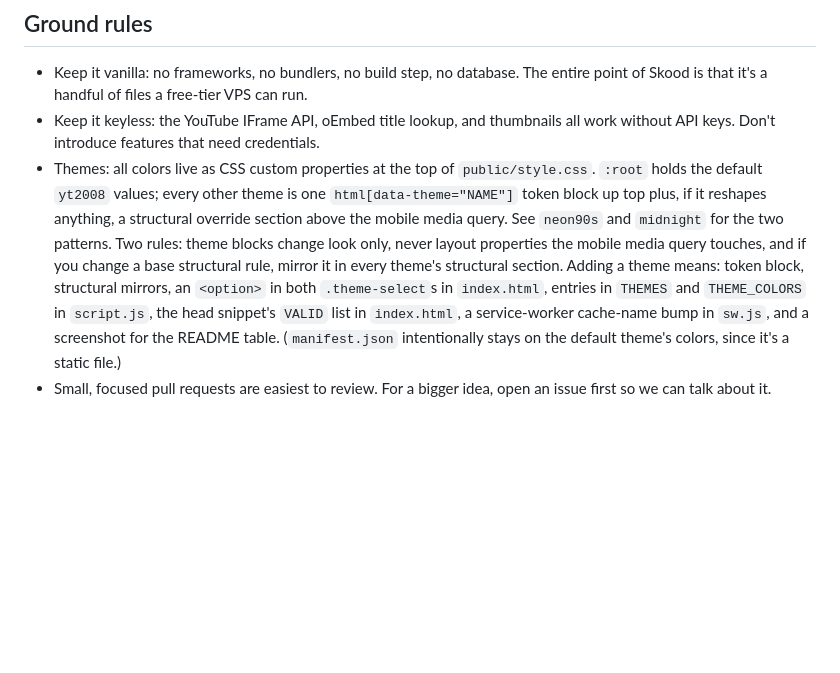
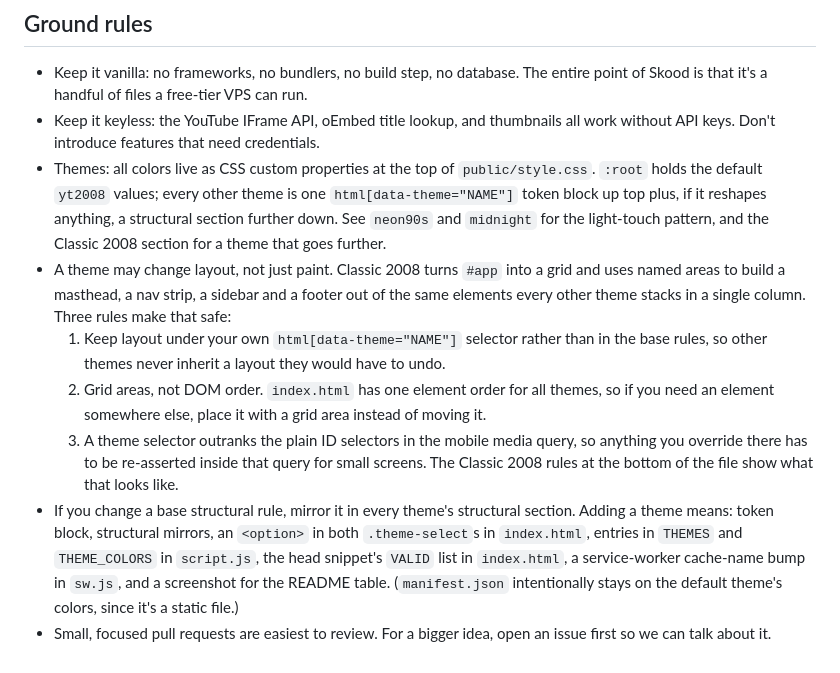
Before and after one commit to 7akob/skood, a Markdown page: CONTRIBUTING.md, the part around the change. Drawn GitHub-style; blank space fills up the shorter version.

Commit message:
Give the Classic 2008 theme a real period layout
The theme only carried the 2008 palette and typography before, sitting
on the neon theme stacked column. It now rebuilds the page as a 2008
watch page: a masthead with the video field as the search bar and a
yellow queue button, a nav strip carrying the room code and its links,
a two-column body with queue and favorites as related-video modules on
the right, a share row with the room URL, a comments-style chat, and a
footer.

The arranging is done with CSS grid areas under the theme selector, so
index.html keeps one element order and the other two themes are byte
identical to before. Room visibility moves from inline display styles
to class toggles, since an inline display would beat the grid.

```diff
--- a/CONTRIBUTING.md
+++ b/CONTRIBUTING.md
@@ -39,15 +39,29 @@ username):
 - Themes: all colors live as CSS custom properties at the top of
   `public/style.css`. `:root` holds the default `yt2008` values; every other
   theme is one `html[data-theme="NAME"]` token block up top plus, if it
-  reshapes anything, a structural override section above the mobile media
-  query. See `neon90s` and `midnight` for the two patterns. Two rules: theme
-  blocks change look only, never layout properties the mobile media query
-  touches, and if you change a base structural rule, mirror it in every
-  theme's structural section. Adding a theme means: token block, structural
-  mirrors, an `<option>` in both `.theme-select`s in `index.html`, entries in
-  `THEMES` and `THEME_COLORS` in `script.js`, the head snippet's `VALID` list
-  in `index.html`, a service-worker cache-name bump in `sw.js`, and a
-  screenshot for the README table. (`manifest.json` intentionally stays on
-  the default theme's colors, since it's a static file.)
+  reshapes anything, a structural section further down. See `neon90s` and
+  `midnight` for the light-touch pattern, and the Classic 2008 section for a
+  theme that goes further.
+- A theme may change layout, not just paint. Classic 2008 turns `#app` into a
+  grid and uses named areas to build a masthead, a nav strip, a sidebar and a
+  footer out of the same elements every other theme stacks in a single
+  column. Three rules make that safe:
+  1. Keep layout under your own `html[data-theme="NAME"]` selector rather
+     than in the base rules, so other themes never inherit a layout they
+     would have to undo.
+  2. Grid areas, not DOM order. `index.html` has one element order for all
+     themes, so if you need an element somewhere else, place it with a grid
+     area instead of moving it.
+  3. A theme selector outranks the plain ID selectors in the mobile media
+     query, so anything you override there has to be re-asserted inside that
+     query for small screens. The Classic 2008 rules at the bottom of the
+     file show what that looks like.
+- If you change a base structural rule, mirror it in every theme's
+  structural section. Adding a theme means: token block, structural mirrors,
+  an `<option>` in both `.theme-select`s in `index.html`, entries in `THEMES`
+  and `THEME_COLORS` in `script.js`, the head snippet's `VALID` list in
+  `index.html`, a service-worker cache-name bump in `sw.js`, and a screenshot
+  for the README table. (`manifest.json` intentionally stays on the default
+  theme's colors, since it's a static file.)
 - Small, focused pull requests are easiest to review. For a bigger idea, open
   an issue first so we can talk about it.
```
Also changed, not shown: README.md (+1 -1 lines), docs/screenshots/room-midnight.png, docs/screenshots/room-neon90s.png, 4 other files.
